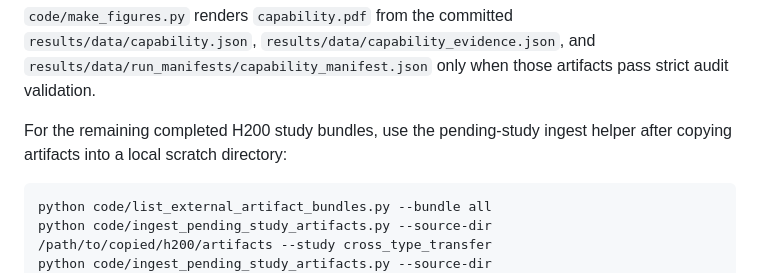
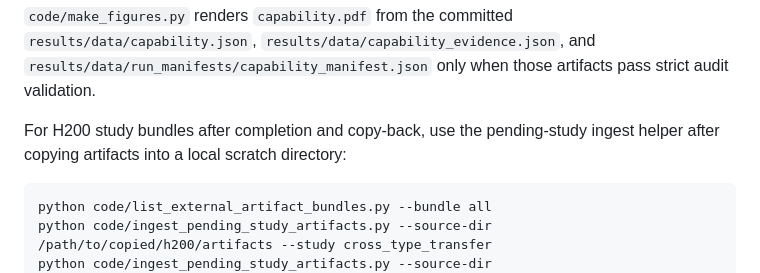
Before and after one commit to aryan-cs/alignment-geometry, a Markdown page: README.md, the part around the change. Rendered like a GitHub page.

Commit message:
Clarify pending H200 bundle ingest wording

````diff
--- a/README.md
+++ b/README.md
@@ -619,8 +619,8 @@ python code/check_run_manifest.py \
 `results/data/run_manifests/capability_manifest.json` only when those artifacts
 pass strict audit validation.
 
-For the remaining completed H200 study bundles, use the pending-study ingest
-helper after copying artifacts into a local scratch directory:
+For H200 study bundles after completion and copy-back, use the pending-study
+ingest helper after copying artifacts into a local scratch directory:
 
 ```bash
 python code/list_external_artifact_bundles.py --bundle all
````
